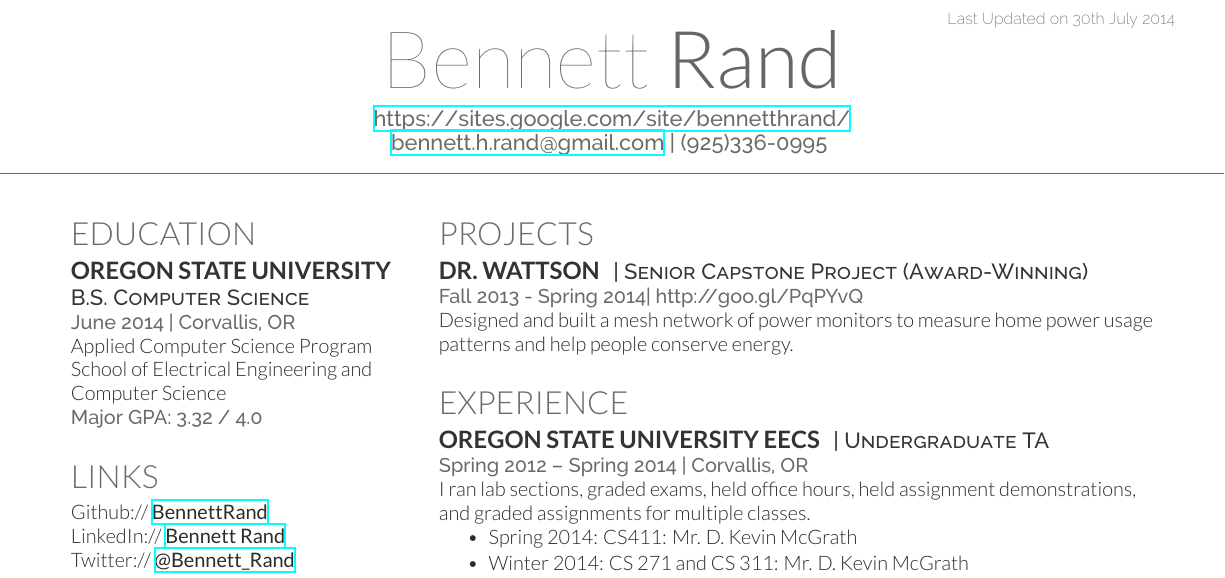
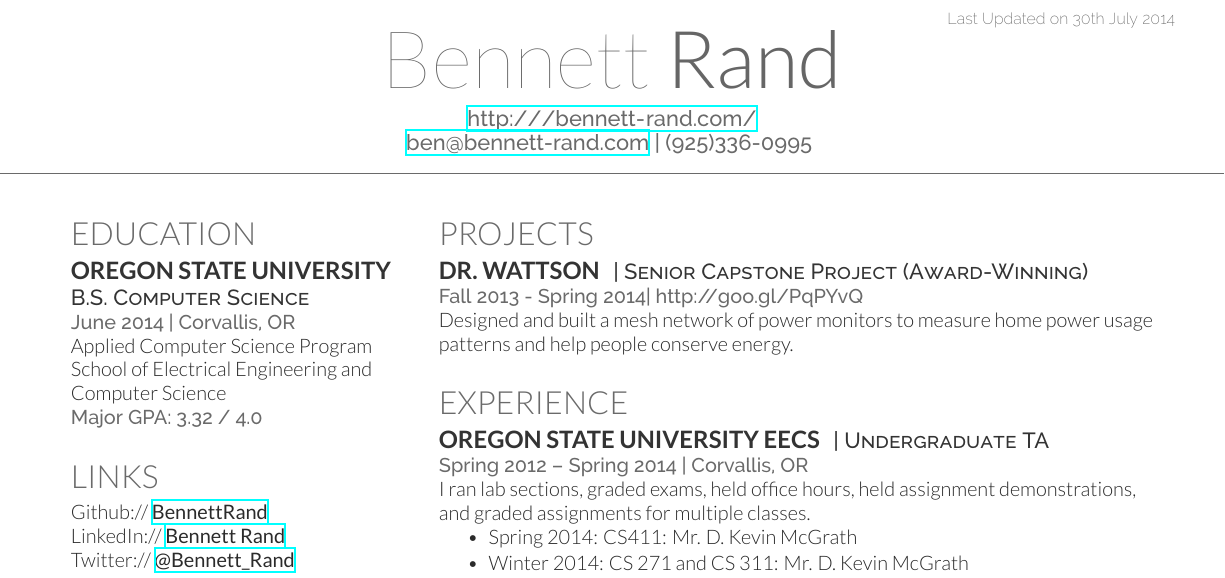
Before and after one commit to BennettRand/Resume, a LaTeX CV (resume.tex): part of the page, cut so that both start at the same text. Compiled offline with XeLaTeX.

Commit message:
Link and email change

```diff
--- a/resume.tex
+++ b/resume.tex
@@ -30,8 +30,8 @@
 \lastupdated % Print the Last Updated text at the top right
 
 \namesection{Bennett}{Rand}{ % Your name
-\urlstyle{same}\url{https://sites.google.com/site/bennetthrand/} \\ % Your website, LinkedIn profile or other web address
-\href{mailto:bennett.h.rand@gmail.com}{bennett.h.rand@gmail.com} | (925)336-0995 % Your contact information
+\urlstyle{same}\url{http:///bennett-rand.com/} \\ % Your website, LinkedIn profile or other web address
+\href{mailto:ben@bennett-rand.com}{ben@bennett-rand.com} | (925)336-0995 % Your contact information
 }
 
 %----------------------------------------------------------------------------------------
```
Also changed, not shown: resume.pdf, 1 other file.
